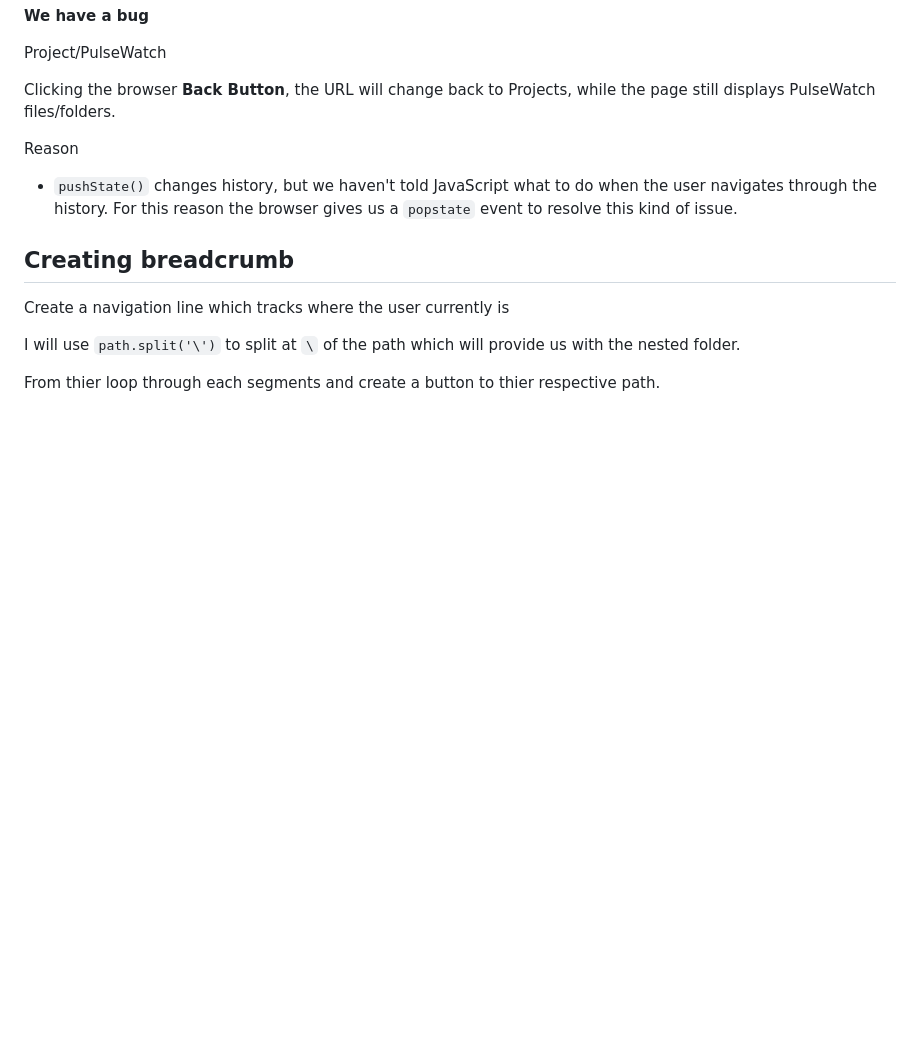
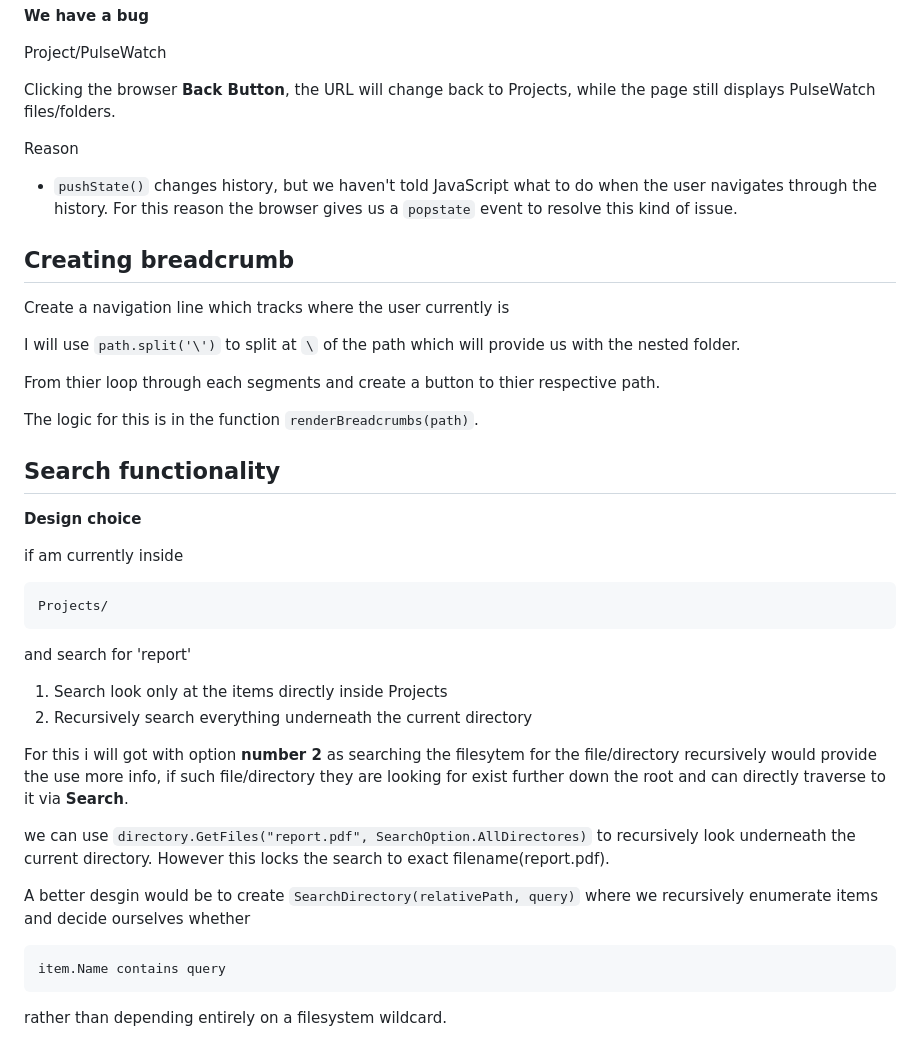
Before and after one commit to chill-one/TestProject, a Markdown page: DesignDraft.md, the part around the change. Rendered like a GitHub page; blank space fills up the shorter version.

Commit message:
Update: Add search functionality design choices and implementation details in DesignDraft.md

```diff
--- a/DesignDraft.md
+++ b/DesignDraft.md
@@ -359,3 +359,30 @@ Create a navigation line which tracks where the user currently is
 I will use `path.split('\')` to split at `\` of the path which will provide us with the nested folder.
 
 From thier loop through each segments and create a button to thier respective path.
+
+The logic for this is in the function `renderBreadcrumbs(path)`.
+
+
+**Search functionality**
+-
+**Design choice**
+
+if am currently inside
+
+    Projects/
+
+and search for 'report'
+
+1. Search look only at the items directly inside Projects
+2. Recursively search everything underneath the current directory
+
+For this i will got with option **number 2** as searching the filesytem for the file/directory recursively would provide the use more info, if such file/directory they are looking for exist further down the root and can directly traverse to it via **Search**.
+
+we can use `directory.GetFiles("report.pdf", SearchOption.AllDirectores)` to recursively look underneath the current directory.
+However this locks the search to exact filename(report.pdf).
+
+A better desgin would be to create `SearchDirectory(relativePath, query)` where we recursively enumerate items and decide ourselves whether
+
+    item.Name contains query
+
+rather than depending entirely on a filesystem wildcard.
```
